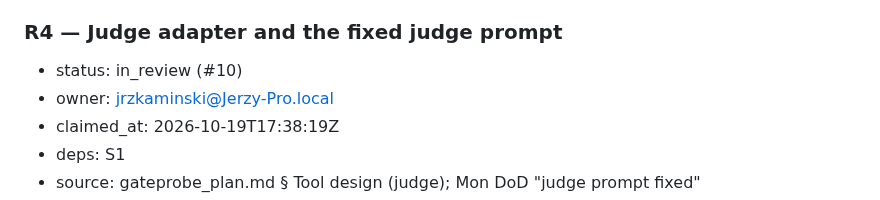
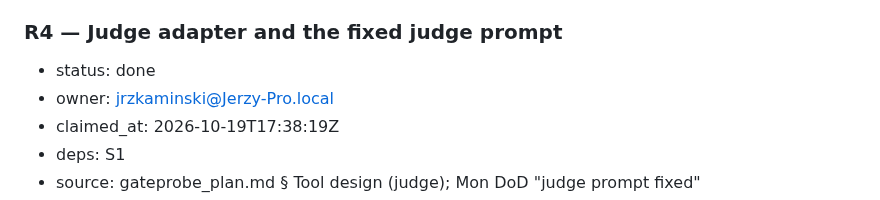
Before and after one commit to Token-Waste-Group/gate-probe, a Markdown page: docs/PLAN.md, the part around the change. Drawn GitHub-style.

Commit message:
chore(plan): mark R4 done

```diff
--- a/docs/PLAN.md
+++ b/docs/PLAN.md
@@ -154,7 +154,7 @@ first takes the skeleton and the decision packets):
 - done-when: `gateprobe/gates/rules.py` evaluates Claude Code-style permission patterns (e.g. `Bash(git push:*)`, `Read(./.env)`) with deny-over-allow precedence and p_block ∈ {0, 1}, deterministic; one rule set per policy at `policies/<policy_id>/rules.yaml`, hand-written to match the policy (stated as such in `policies/README.md`); unit tests on pattern semantics (prefix match, precedence, unmatched calls).
 
 ### R4 — Judge adapter and the fixed judge prompt
-- status: in_review (#10)
+- status: done
 - owner: jrzkaminski@Jerzy-Pro.local
 - claimed_at: 2026-10-19T17:38:19Z
 - deps: S1
```
